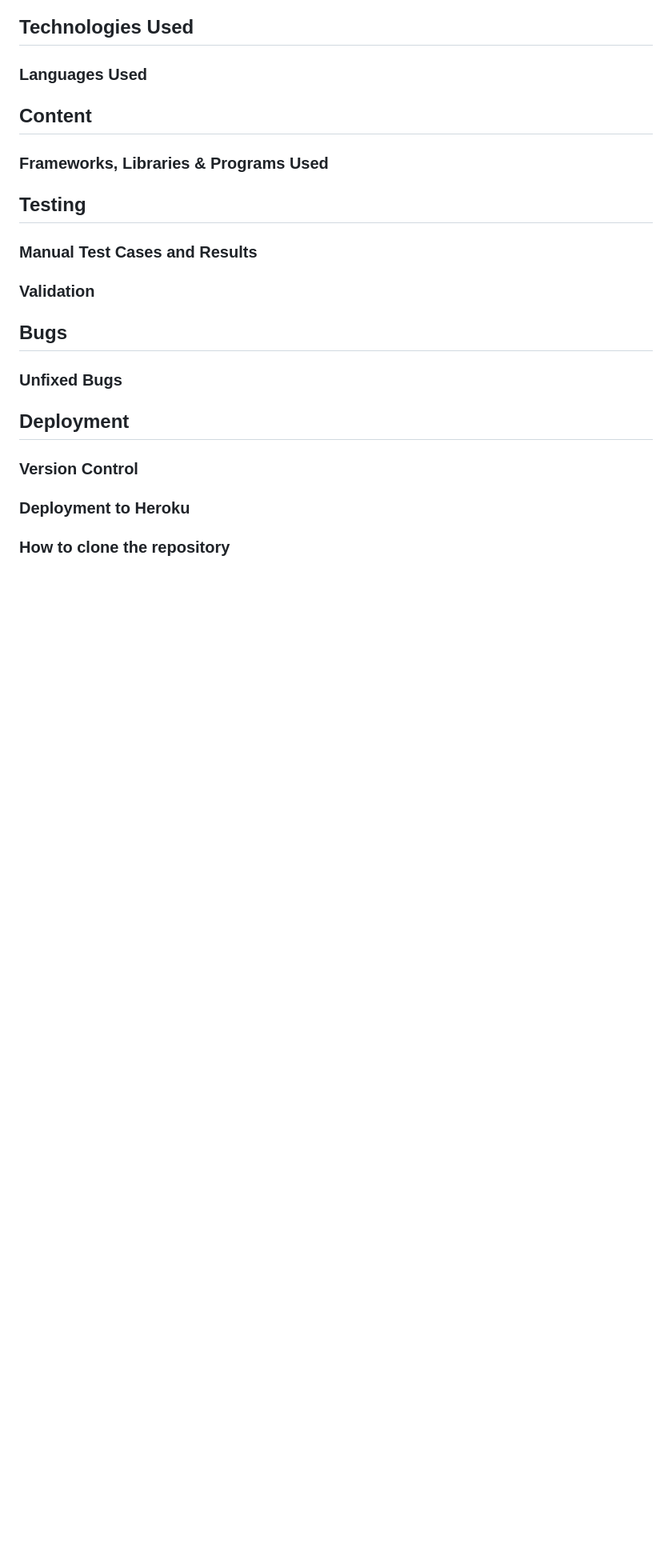
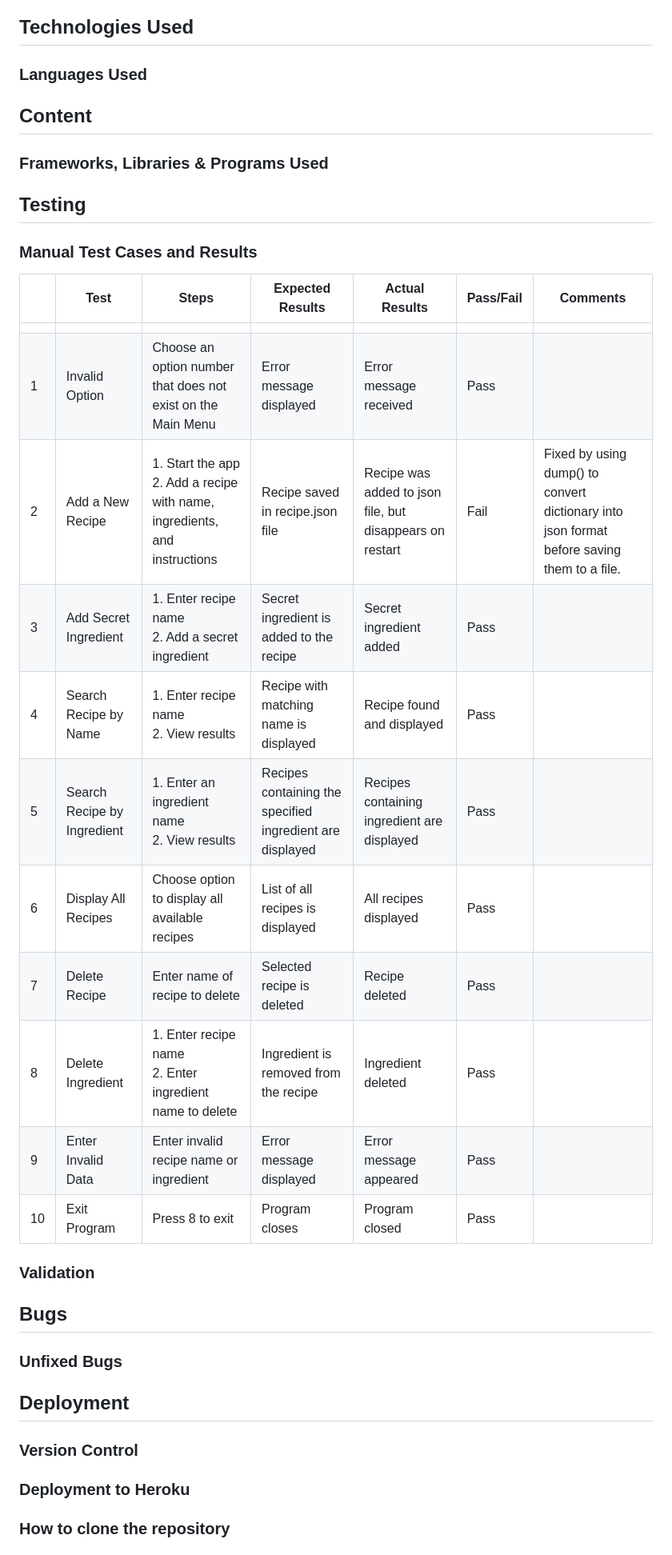
Before and after one commit to Magda-R-bit/Chef_Secret_Recipes, a Markdown page: README.md, the part around the change. Shown at 80% size. Rendered like a GitHub page; blank space fills up the shorter version.

Commit message:
Add manual testing to README

```diff
--- a/README.md
+++ b/README.md
@@ -90,6 +90,21 @@ The flowchart for Chef Secret Recipe Book visualizes the structure and main oper
 
 ### Manual Test Cases and Results
 
+
+|    | Test                        | Steps                                                                          | Expected Results                                          | Actual Results                                           | Pass/Fail | Comments                                                                                   |
+| -- | --------------------------- | ------------------------------------------------------------------------------ | --------------------------------------------------------- | -------------------------------------------------------- | --------- | ------------------------------------------------------------------------------------------ |
+|    |                             |                                                                                |                                                           |                                                          |           |                                                                                            |
+| 1  | Invalid Option              | Choose an option number that does not exist on the Main Menu                   | Error message displayed                                   | Error message received                                   | Pass      |                                                                                            |
+| 2  | Add a New Recipe            | 1\. Start the app<br>2\. Add a recipe with name, ingredients, and instructions | Recipe saved in recipe.json file                          | Recipe was added to json file, but disappears on restart | Fail      | Fixed by using dump() to convert dictionary into json format before saving them to a file. |
+| 3  | Add Secret Ingredient       | 1\. Enter recipe name<br>2\. Add a secret ingredient                           | Secret ingredient is added to the recipe                  | Secret ingredient added                                  | Pass      |                                                                                            |
+| 4  | Search Recipe by Name       | 1\. Enter recipe name<br>2\. View results                                      | Recipe with matching name is displayed                    | Recipe found and displayed                               | Pass      |                                                                                            |
+| 5  | Search Recipe by Ingredient | 1\. Enter an ingredient name<br>2\. View results                               | Recipes containing the specified ingredient are displayed | Recipes containing ingredient are displayed              | Pass      |                                                                                            |
+| 6  | Display All Recipes         | Choose option to display all available recipes                                 | List of all recipes is displayed                          | All recipes displayed                                    | Pass      |                                                                                            |
+| 7  | Delete Recipe               | Enter name of recipe to delete                                                 | Selected recipe is deleted                                | Recipe deleted                                           | Pass      |                                                                                            |
+| 8  | Delete Ingredient           | 1\. Enter recipe name<br>2\. Enter ingredient name to delete                   | Ingredient is removed from the recipe                     | Ingredient deleted                                       | Pass      |                                                                                            |
+| 9  | Enter Invalid Data          | Enter invalid recipe name or ingredient                                        | Error message displayed                                   | Error message appeared                                   | Pass      |                                                                                            |
+| 10 | Exit Program                | Press 8 to exit                                                                | Program closes                                            | Program closed                                           | Pass      |                                                                                            |
+
 ### Validation
 
 ## Bugs
```
